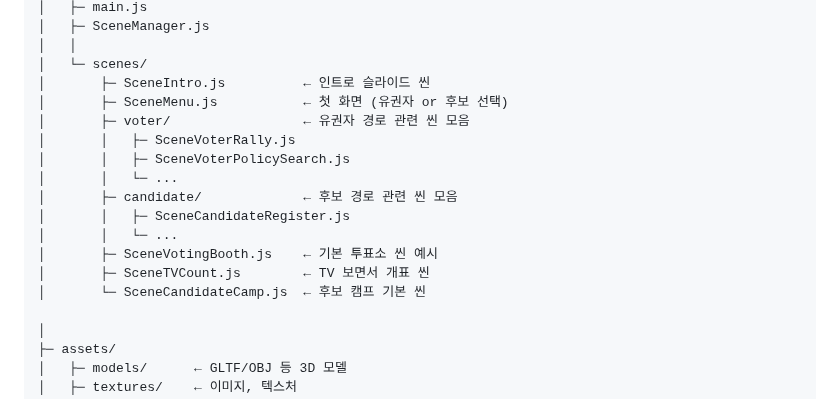
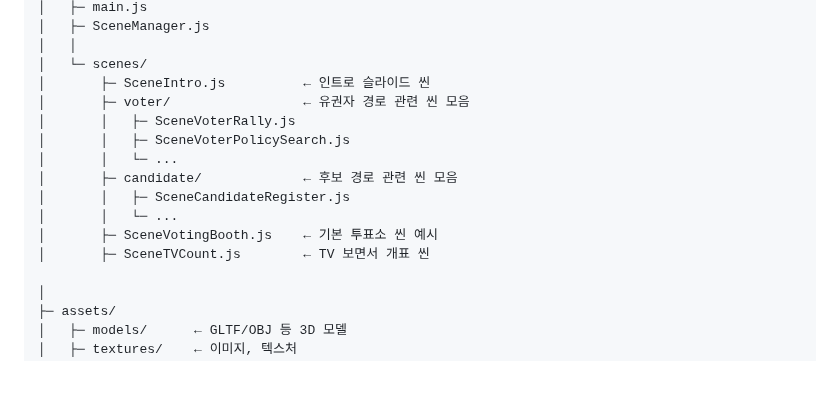
Before and after one commit to HYUNAHKO/VoteOrBeVoted, a Markdown page: README.md, the part around the change. Drawn GitHub-style; blank space fills up the shorter version.

```diff
--- a/README.md
+++ b/README.md
@@ -51,7 +51,6 @@
 │   │
 │   └─ scenes/
 │       ├─ SceneIntro.js          ← 인트로 슬라이드 씬
-│       ├─ SceneMenu.js           ← 첫 화면 (유권자 or 후보 선택)
 │       ├─ voter/                 ← 유권자 경로 관련 씬 모음
 │       │   ├─ SceneVoterRally.js
 │       │   ├─ SceneVoterPolicySearch.js
@@ -61,7 +60,6 @@
 │       │   └─ ...
 │       ├─ SceneVotingBooth.js    ← 기본 투표소 씬 예시
 │       ├─ SceneTVCount.js        ← TV 보면서 개표 씬
-│       └─ SceneCandidateCamp.js  ← 후보 캠프 기본 씬
 
 │
 ├─ assets/
```
